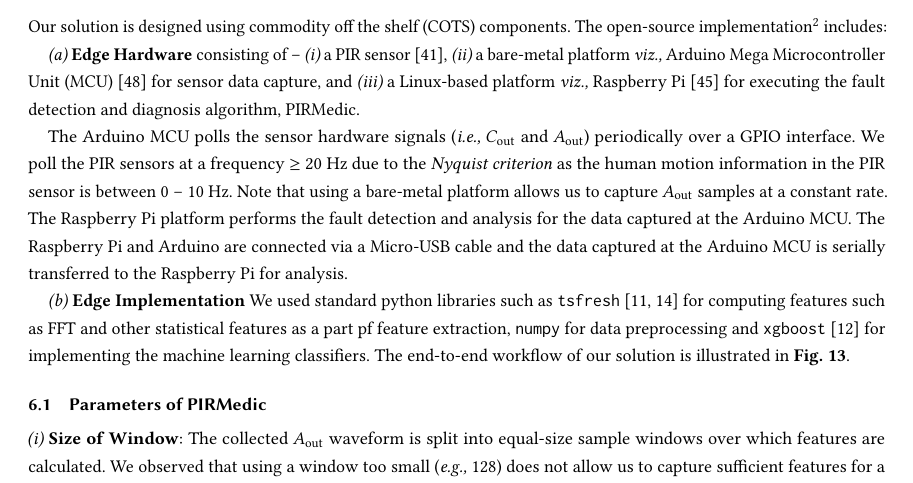
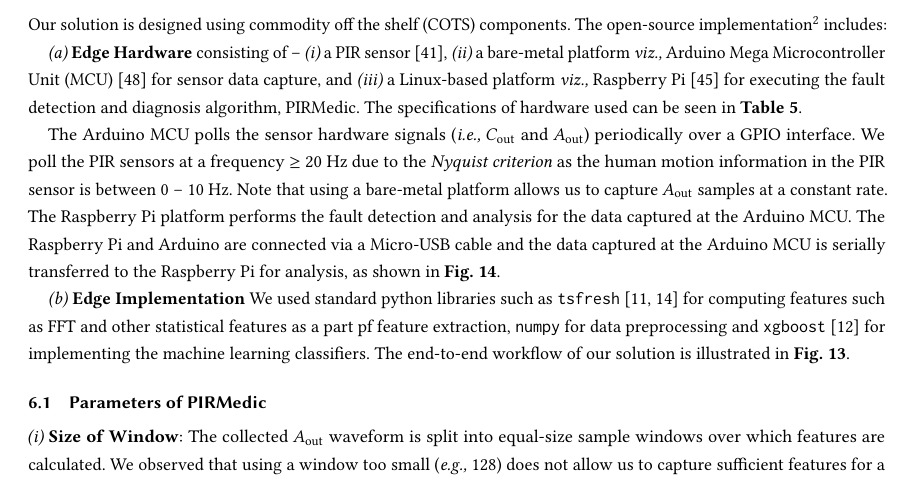
Before and after one commit to synercys/PIRMedic, a LaTeX paper (main.tex, which reads Sections/Implementation.tex): part of page 18 of 29, cut so that both start at the same text. Compiled offline with pdfLaTeX.

Commit message:
Fixing missing references

```diff
--- a/Sections/Implementation.tex
+++ b/Sections/Implementation.tex
@@ -7,13 +7,13 @@ The open-source implementation\footnote{Available at: \url{https://github.com/sy
 
 \ca \textbf{Edge Hardware} consisting of -- \ci a PIR sensor~\cite{PIR_sensor_eval}, \cii a bare-metal platform~\viz Arduino Mega Microcontroller Unit (MCU)~\cite{arduino_mega}
 for sensor data capture, and \ciii a Linux-based platform~\viz Raspberry Pi~\cite{rpi3}
-for executing the fault detection and diagnosis algorithm, \sol.%
+for executing the fault detection and diagnosis algorithm, \sol. The specifications of hardware used can be seen in {\bfseries Table~\ref{tab:pir_platform}}.%
 
 
 The Arduino MCU polls the sensor hardware signals (\ie \cout and \aout) periodically over a GPIO interface. We poll the PIR sensors at a frequency $\geq$ 20 Hz due to the \textit{Nyquist criterion} as the human motion information in the PIR sensor is between 0 -- 10 Hz. %
 Note that using a bare-metal platform allows us to capture \aout samples at a constant rate. %
 The Raspberry Pi platform performs the fault detection and analysis for the data captured at the Arduino MCU.
-The Raspberry Pi and Arduino are connected via a Micro-USB cable and the data captured at the Arduino MCU is serially transferred to the Raspberry Pi for analysis.
+The Raspberry Pi and Arduino are connected via a Micro-USB cable and the data captured at the Arduino MCU is serially transferred to the Raspberry Pi for analysis, as shown in {\bfseries Fig.~\ref{fig:eval_platform}}.%
 
 \cb \textbf{Edge Implementation} We used standard python libraries such as \texttt{tsfresh}~\cite{tsfresh2018code,christ2016distributed} for computing features such as FFT and other statistical features as a part pf feature extraction, \texttt{numpy} for data preprocessing and
 \texttt{xgboost}~\cite{shap_implementation} for implementing the machine learning classifiers. %
```
